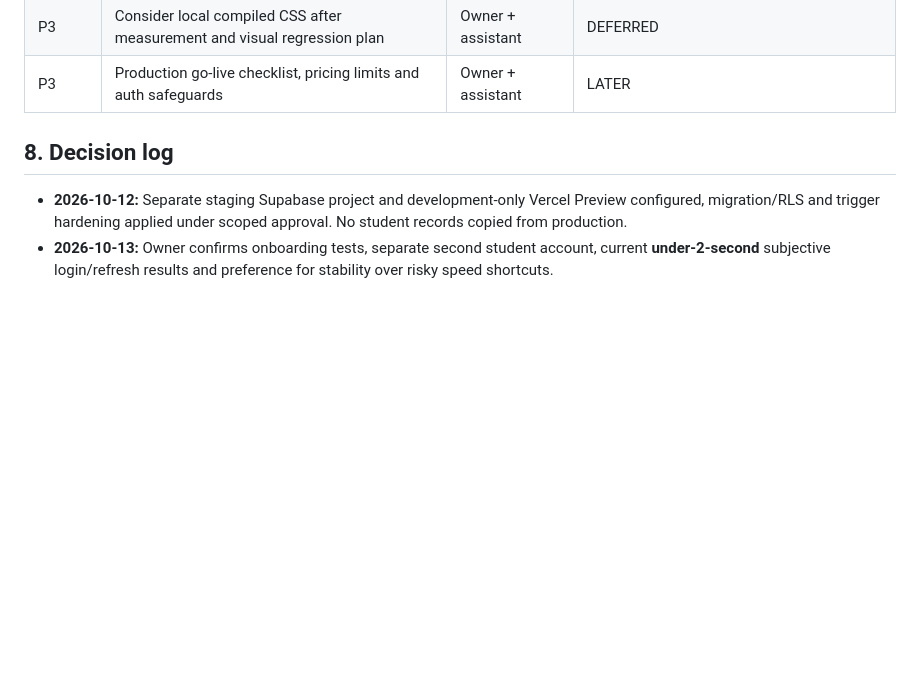
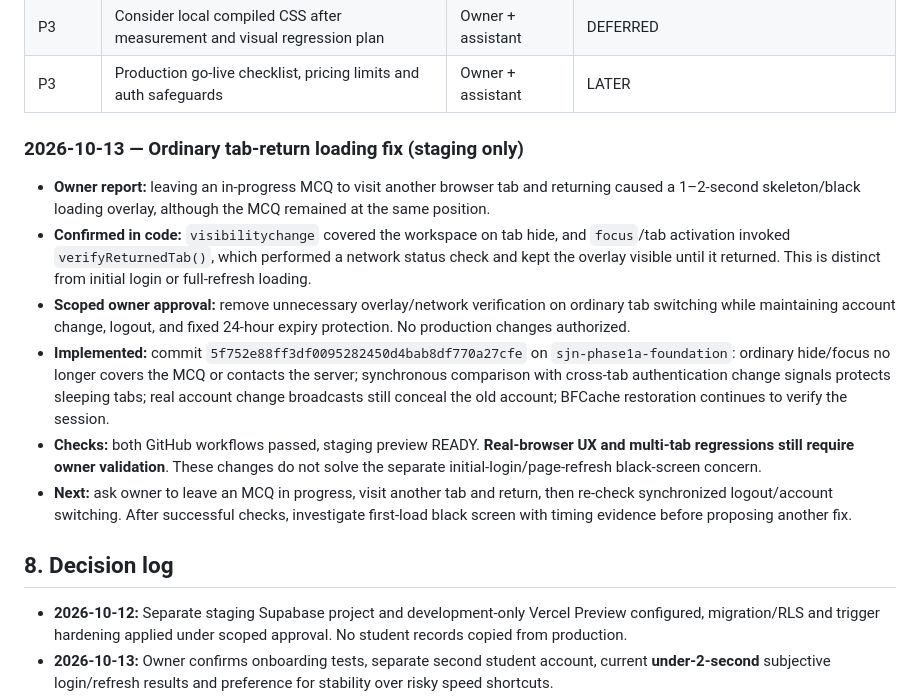
Before and after one commit to sumairniz/SJN-MDCAT-LMS, a Markdown page: docs/SJN-LMS-MASTER-DEVELOPMENT-PLAN.md, the part around the change. Rendered like a GitHub page; blank space fills up the shorter version.

Commit message:
docs: record tab-return loading diagnosis and staged fix

```diff
--- a/docs/SJN-LMS-MASTER-DEVELOPMENT-PLAN.md
+++ b/docs/SJN-LMS-MASTER-DEVELOPMENT-PLAN.md
@@ -142,6 +142,16 @@ Staging has seven public tables with RLS: `profiles`, `mcqs`, `courses`, `past_p
 | P3 | Consider local compiled CSS after measurement and visual regression plan | Owner + assistant | DEFERRED |
 | P3 | Production go-live checklist, pricing limits and auth safeguards | Owner + assistant | LATER |
 
+
+### 2026-10-13 — Ordinary tab-return loading fix (staging only)
+
+- **Owner report:** leaving an in-progress MCQ to visit another browser tab and returning caused a 1–2-second skeleton/black loading overlay, although the MCQ remained at the same position.
+- **Confirmed in code:** `visibilitychange` covered the workspace on tab hide, and `focus`/tab activation invoked `verifyReturnedTab()`, which performed a network status check and kept the overlay visible until it returned. This is distinct from initial login or full-refresh loading.
+- **Scoped owner approval:** remove unnecessary overlay/network verification on ordinary tab switching while maintaining account change, logout, and fixed 24-hour expiry protection. No production changes authorized.
+- **Implemented:** commit `5f752e88ff3df0095282450d4bab8df770a27cfe` on `sjn-phase1a-foundation`: ordinary hide/focus no longer covers the MCQ or contacts the server; synchronous comparison with cross-tab authentication change signals protects sleeping tabs; real account change broadcasts still conceal the old account; BFCache restoration continues to verify the session.
+- **Checks:** both GitHub workflows passed, staging preview READY. **Real-browser UX and multi-tab regressions still require owner validation**. These changes do not solve the separate initial-login/page-refresh black-screen concern.
+- **Next:** ask owner to leave an MCQ in progress, visit another tab and return, then re-check synchronized logout/account switching. After successful checks, investigate first-load black screen with timing evidence before proposing another fix.
+
 ## 8. Decision log
 
 - **2026-10-12:** Separate staging Supabase project and development-only Vercel Preview configured, migration/RLS and trigger hardening applied under scoped approval. No student records copied from production.
```
